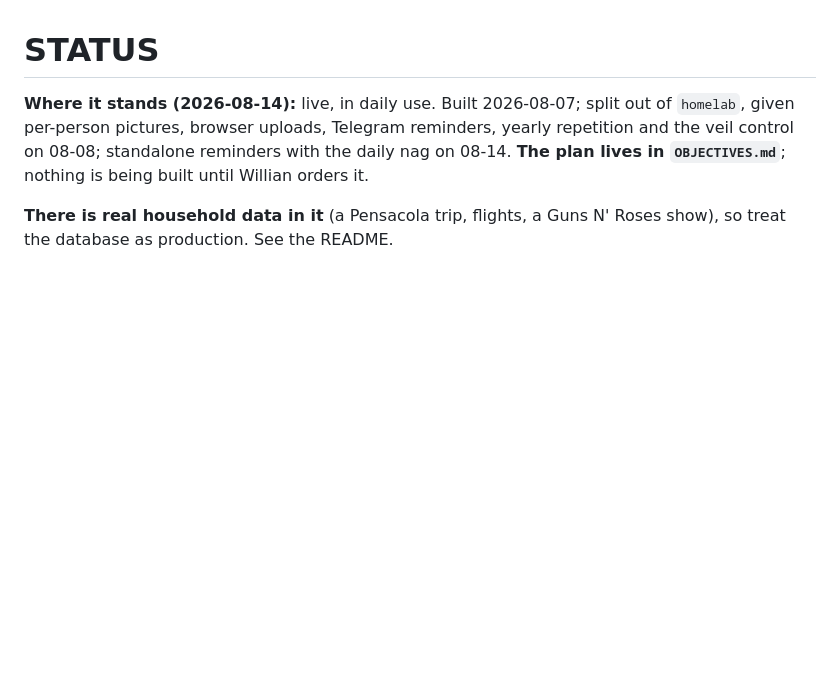
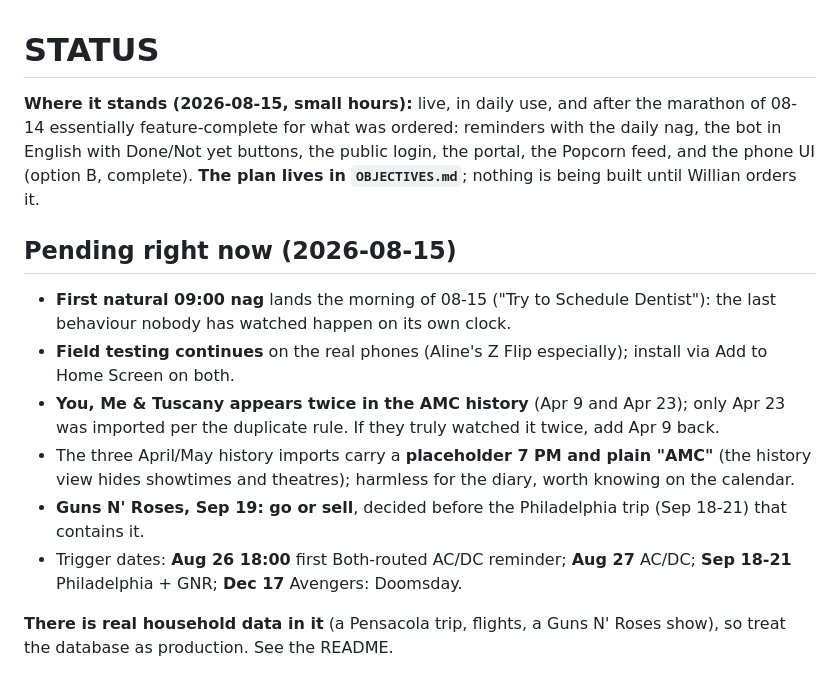
Before and after one commit to willianpripp/family-calendar, a Markdown page: STATUS.md, the part around the change. Drawn GitHub-style; blank space fills up the shorter version.

Commit message:
status: the pending list at close of the marathon; twelve movies imported, the diary feed at 21 items

```diff
--- a/STATUS.md
+++ b/STATUS.md
@@ -1,10 +1,28 @@
 # STATUS
 
-**Where it stands (2026-08-14):** live, in daily use. Built 2026-08-07; split
-out of `homelab`, given per-person pictures, browser uploads, Telegram
-reminders, yearly repetition and the veil control on 08-08; standalone
-reminders with the daily nag on 08-14. **The plan lives in `OBJECTIVES.md`**;
-nothing is being built until Willian orders it.
+**Where it stands (2026-08-15, small hours):** live, in daily use, and after
+the marathon of 08-14 essentially feature-complete for what was ordered:
+reminders with the daily nag, the bot in English with Done/Not yet buttons,
+the public login, the portal, the Popcorn feed, and the phone UI (option B,
+complete). **The plan lives in `OBJECTIVES.md`**; nothing is being built
+until Willian orders it.
+
+## Pending right now (2026-08-15)
+
+- **First natural 09:00 nag** lands the morning of 08-15 ("Try to Schedule
+  Dentist"): the last behaviour nobody has watched happen on its own clock.
+- **Field testing continues** on the real phones (Aline's Z Flip especially);
+  install via Add to Home Screen on both.
+- **You, Me & Tuscany appears twice in the AMC history** (Apr 9 and Apr 23);
+  only Apr 23 was imported per the duplicate rule. If they truly watched it
+  twice, add Apr 9 back.
+- The three April/May history imports carry a **placeholder 7 PM and plain
+  "AMC"** (the history view hides showtimes and theatres); harmless for the
+  diary, worth knowing on the calendar.
+- **Guns N' Roses, Sep 19: go or sell**, decided before the Philadelphia trip
+  (Sep 18-21) that contains it.
+- Trigger dates: **Aug 26 18:00** first Both-routed AC/DC reminder; **Aug 27**
+  AC/DC; **Sep 18-21** Philadelphia + GNR; **Dec 17** Avengers: Doomsday.
 
 **There is real household data in it** (a Pensacola trip, flights, a Guns N'
 Roses show), so treat the database as production. See the README.
```
